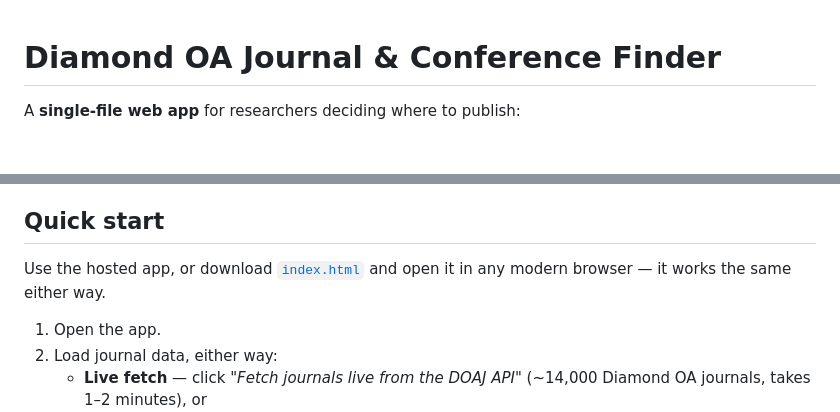
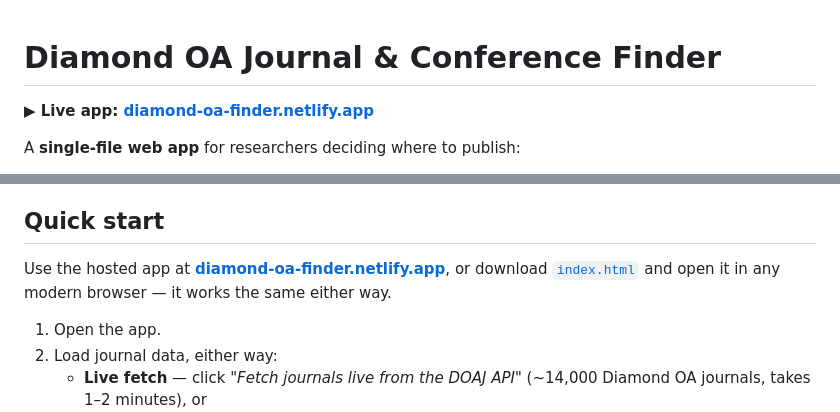
Before and after one commit to Lamhour-Mohamed-Akram/Diamond-OA-Journal-Finder, a Markdown page: README.md, 2 parts joined by grey strips. Rendered like a GitHub page; blank space fills up the shorter version.

Commit message:
Add live app link to README

```diff
--- a/README.md
+++ b/README.md
@@ -1,4 +1,6 @@
 # Diamond OA Journal & Conference Finder
+
+**▶ Live app: [diamond-oa-finder.netlify.app](https://diamond-oa-finder.netlify.app/)**
 
 A **single-file web app** for researchers deciding where to publish:
 
@@ -11,7 +13,7 @@ Everything runs **entirely in your browser**. No server, no account, nothing is
 
 ## Quick start
 
-Use the hosted app, or download [`index.html`](index.html) and open it in any modern browser — it works the same either way.
+Use the hosted app at **[diamond-oa-finder.netlify.app](https://diamond-oa-finder.netlify.app/)**, or download [`index.html`](index.html) and open it in any modern browser — it works the same either way.
 
 1. Open the app.
 2. Load journal data, either way:
```
